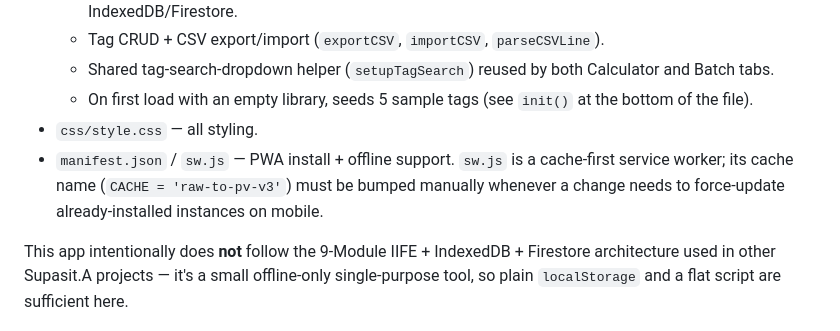
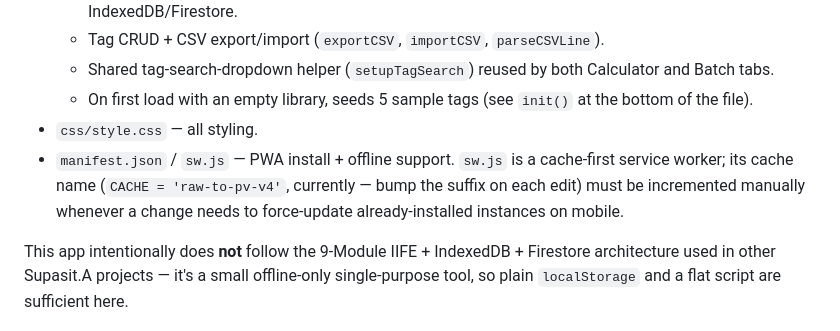
Before and after one commit to supasiao7896TH/RAW-to-PV, a Markdown page: CLAUDE.md, the part around the change. Rendered like a GitHub page.

Commit message:
Fix stale service-worker cache version note in CLAUDE.md
CLAUDE.md referenced sw.js cache v3 but the code had already moved to v4.

```diff
--- a/CLAUDE.md
+++ b/CLAUDE.md
@@ -24,7 +24,7 @@ Plain HTML/CSS/JS PWA — **no build step, no bundler, no package.json, no frame
   - Shared tag-search-dropdown helper (`setupTagSearch`) reused by both Calculator and Batch tabs.
   - On first load with an empty library, seeds 5 sample tags (see `init()` at the bottom of the file).
 - `css/style.css` — all styling.
-- `manifest.json` / `sw.js` — PWA install + offline support. `sw.js` is a cache-first service worker; its cache name (`CACHE = 'raw-to-pv-v3'`) must be bumped manually whenever a change needs to force-update already-installed instances on mobile.
+- `manifest.json` / `sw.js` — PWA install + offline support. `sw.js` is a cache-first service worker; its cache name (`CACHE = 'raw-to-pv-v4'`, currently — bump the suffix on each edit) must be incremented manually whenever a change needs to force-update already-installed instances on mobile.
 
 This app intentionally does **not** follow the 9-Module IIFE + IndexedDB + Firestore architecture used in other Supasit.A projects — it's a small offline-only single-purpose tool, so plain `localStorage` and a flat script are sufficient here.
 
```
